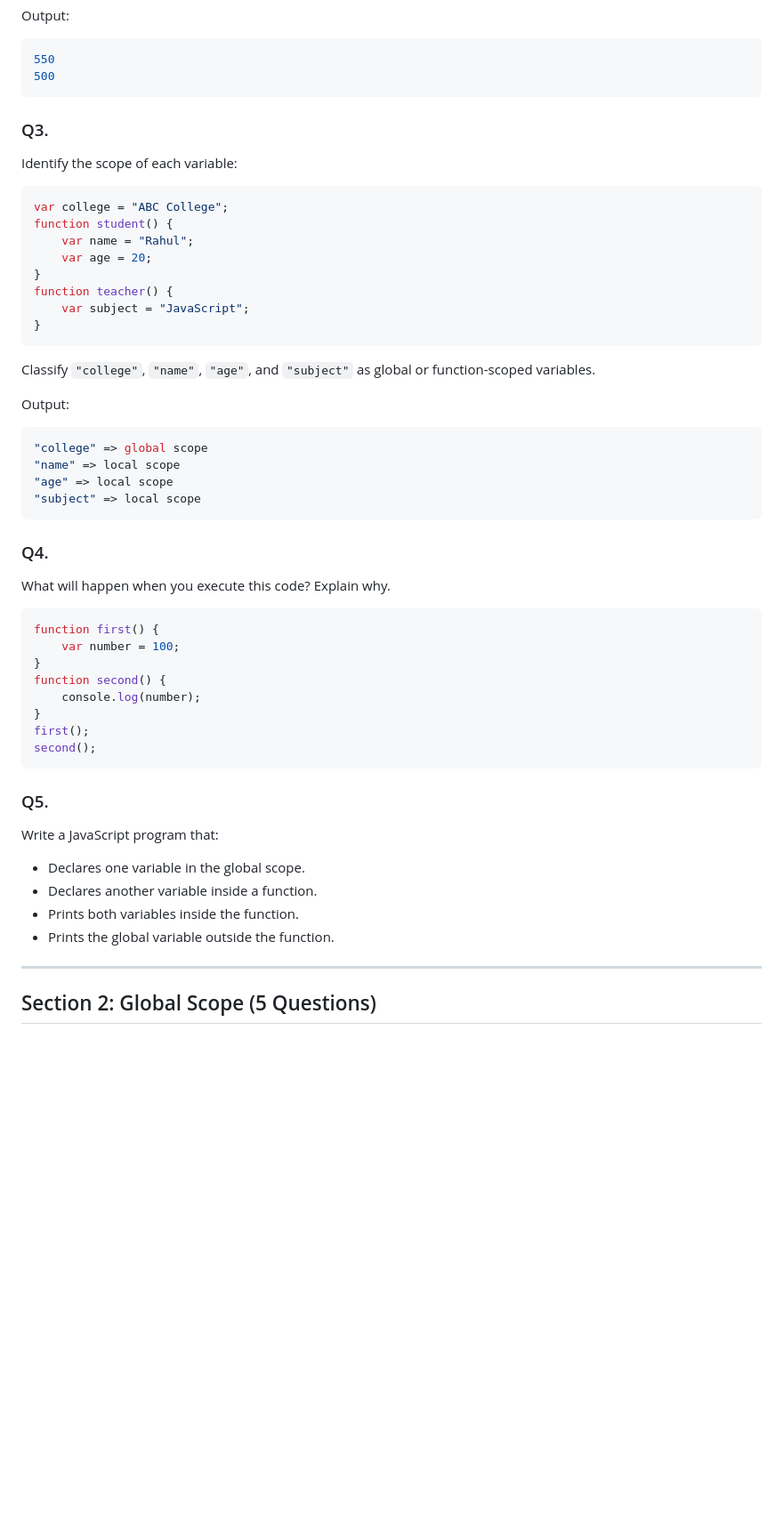
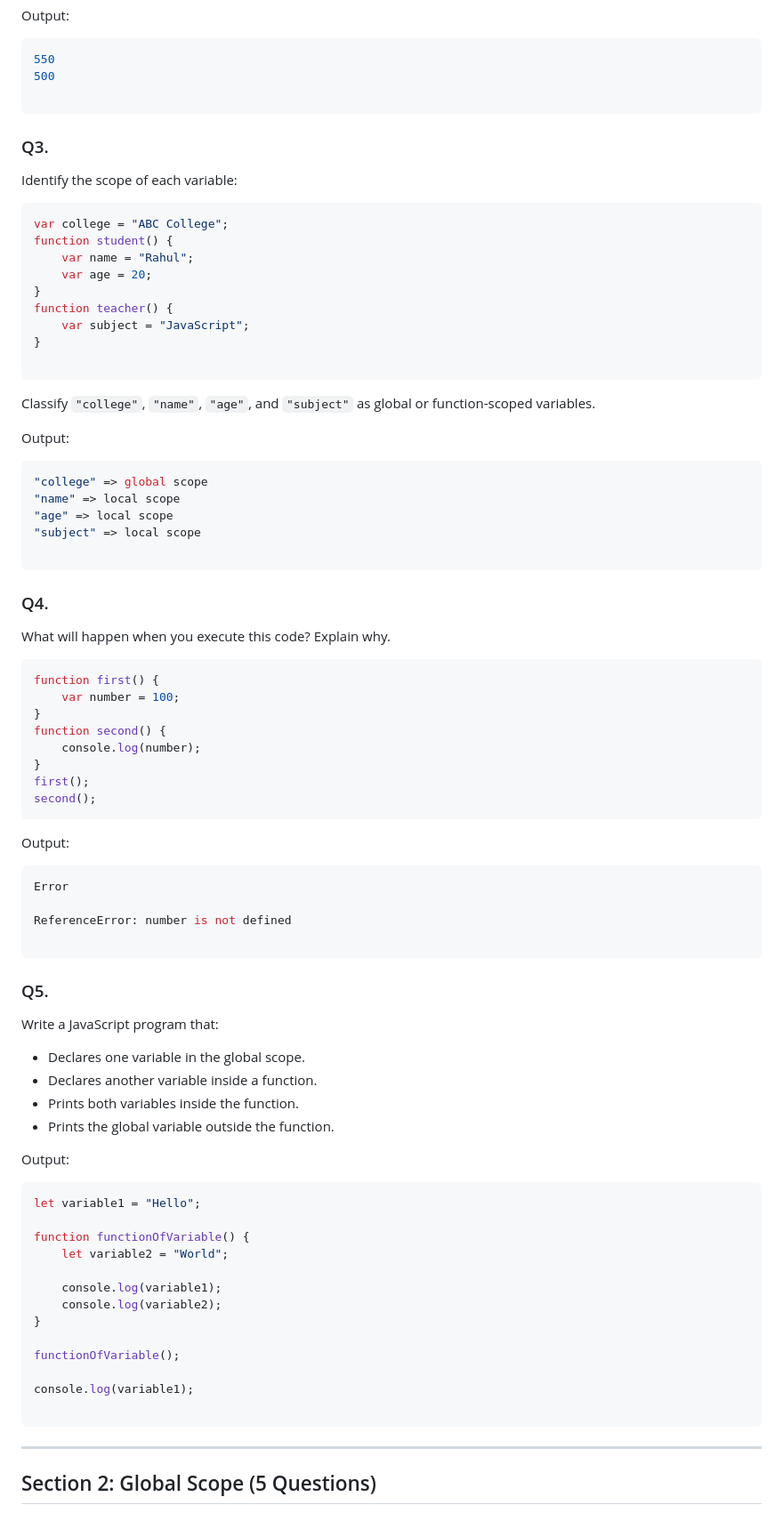
Before and after one commit to prakashprajapat2008/JavaScript-assignment, a Markdown page: 05-Function-Assignment/Assignment-on-scopes.md, the part around one of its changes. Shown at 89% size. Drawn GitHub-style; blank space fills up the shorter version.

````diff
--- a/05-Function-Assignment/Assignment-on-scopes.md
+++ b/05-Function-Assignment/Assignment-on-scopes.md
@@ -49,6 +50,7 @@ Output:
 ```js
 550
 500
+
 ```
 
 
@@ -64,6 +66,7 @@ function student() {
 function teacher() {
     var subject = "JavaScript";
 }
+
 ```
 
 Classify `"college"`, `"name"`, `"age"`, and `"subject"` as global or function-scoped variables.
@@ -75,6 +78,7 @@ Output:
 "name" => local scope
 "age" => local scope
 "subject" => local scope
+
 ```
 
 
@@ -92,12 +96,42 @@ first();
 second();
 ```
 
+Output:
+
+```js
+Error
+
+ReferenceError: number is not defined
+
+```
+
+
 ### Q5.
 Write a JavaScript program that:
 - Declares one variable in the global scope.
 - Declares another variable inside a function.
 - Prints both variables inside the function.
 - Prints the global variable outside the function.
+
+
+Output:
+
+```js
+let variable1 = "Hello";
+
+function functionOfVariable() {
+    let variable2 = "World";
+
+    console.log(variable1);
+    console.log(variable2);
+}
+
+functionOfVariable();
+
+console.log(variable1);
+
+```
+
 
 ---
 
````
Also changed, not shown: other parts of 05-Function-Assignment/Assignment-on-scopes.md (+52 -11 lines).
